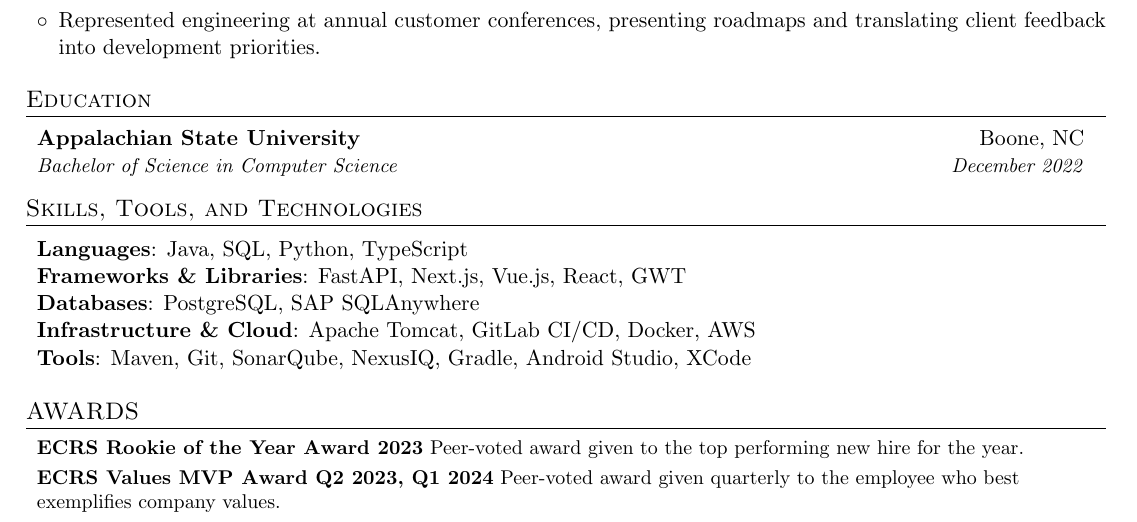
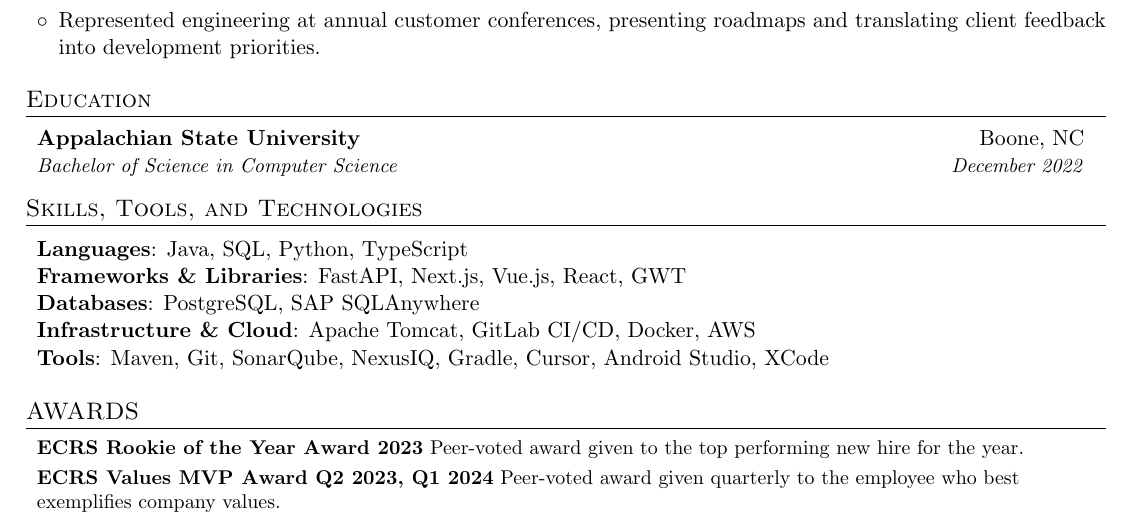
Before and after one commit to kylekennedy26/resume, a LaTeX document (Kyle Kennedy.tex): part of the page, cut so that both start at the same text. Compiled offline with pdfLaTeX.

Commit message:
adding cursor to skills. Considering how to leverage AI implementation into my workflow

```diff
--- a/Kyle Kennedy.tex
+++ b/Kyle Kennedy.tex
@@ -122,7 +122,7 @@ Full-Stack Software Engineer with 3+ years of experience building and shipping w
      \textbf{Frameworks \& Libraries}{: FastAPI, Next.js, Vue.js, React, GWT } \\
      \textbf{Databases}{: PostgreSQL, SAP SQLAnywhere } \\
      \textbf{Infrastructure \& Cloud}{: Apache Tomcat, GitLab CI/CD, Docker, AWS } \\
-     \textbf{Tools}{: Maven, Git, SonarQube, NexusIQ, Gradle, Android Studio, XCode } \\
+     \textbf{Tools}{: Maven, Git, SonarQube, NexusIQ, Gradle, Cursor, Android Studio, XCode } \\
    \end{tabular*}
  \resumeSubHeadingListEnd
 
```
Also changed, not shown: Kyle Kennedy.pdf, 3 other files.
